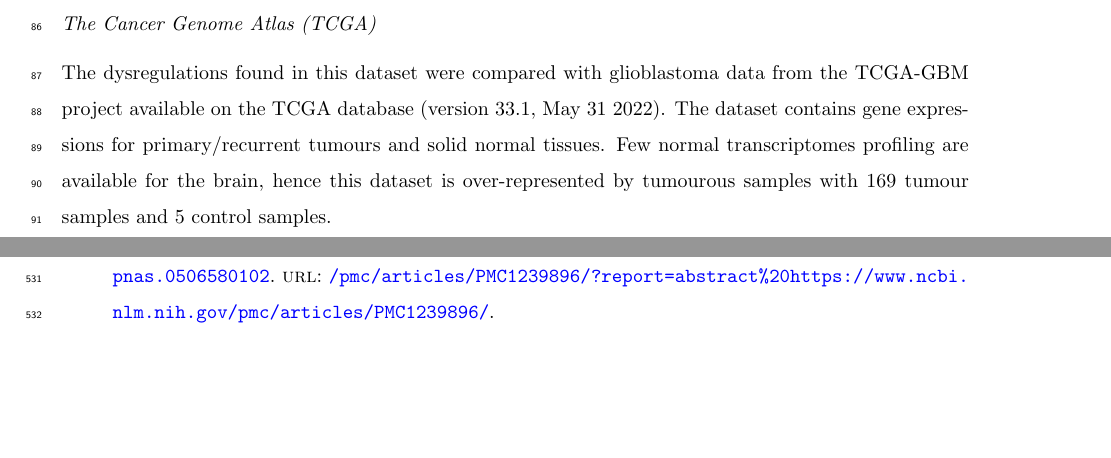
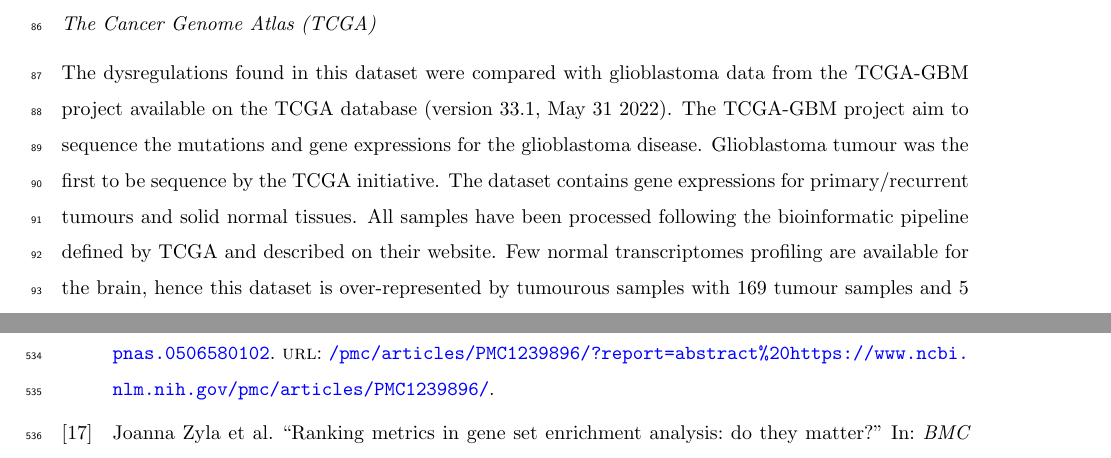
Before and after one commit to khaathe/pdcl-data-analysis, a LaTeX paper (manuscript.tex, which reads manuscript/material-method.tex): two parts of pages 4 and 21 of 23, joined at a grey line, cut so that both start at the same text, the shorter picture padded with empty space. Compiled offline with pdfLaTeX.

Commit message:
Little bit more detail on TCGA dataset

```diff
--- a/manuscript/material-method.tex
+++ b/manuscript/material-method.tex
@@ -48,7 +48,10 @@
 \subsubsection{The Cancer Genome Atlas (TCGA) }
 
 The dysregulations found in this dataset were compared with glioblastoma data from the TCGA-GBM project available on the \acrshort{tcga} database (version 33.1, May 31 2022).
+The TCGA-GBM project aim to sequence the mutations and gene expressions for the glioblastoma disease.
+Glioblastoma tumour was the first to be sequence by the \acrshort{tcga} initiative.
 The dataset contains gene expressions for primary/recurrent tumours and solid normal tissues.
+All samples have been processed following the bioinformatic pipeline defined by \acrshort{tcga} and described on their website.
 Few normal transcriptomes profiling are available for the brain, hence this dataset is over-represented by tumourous samples with 169 tumour samples and 5 control samples.
 
 \subsection{Differential Expression Analysis}
```
